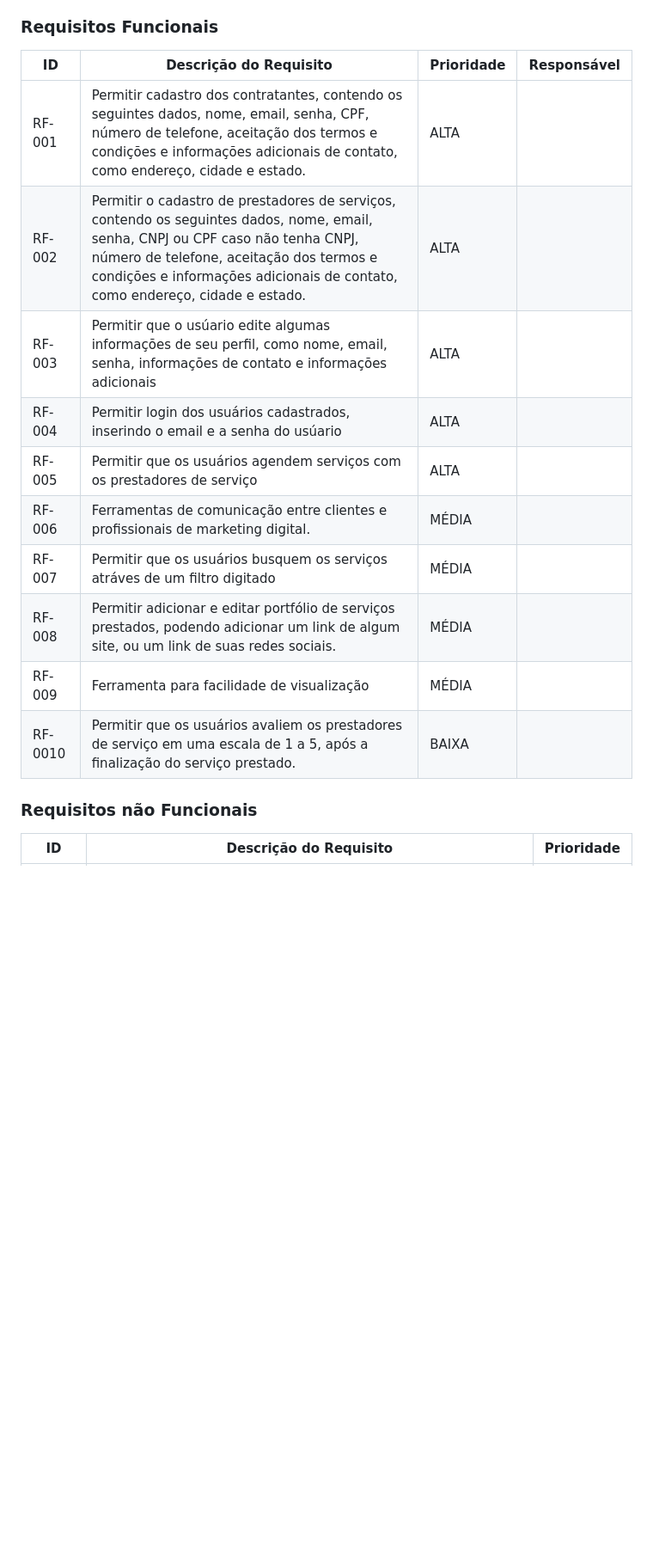
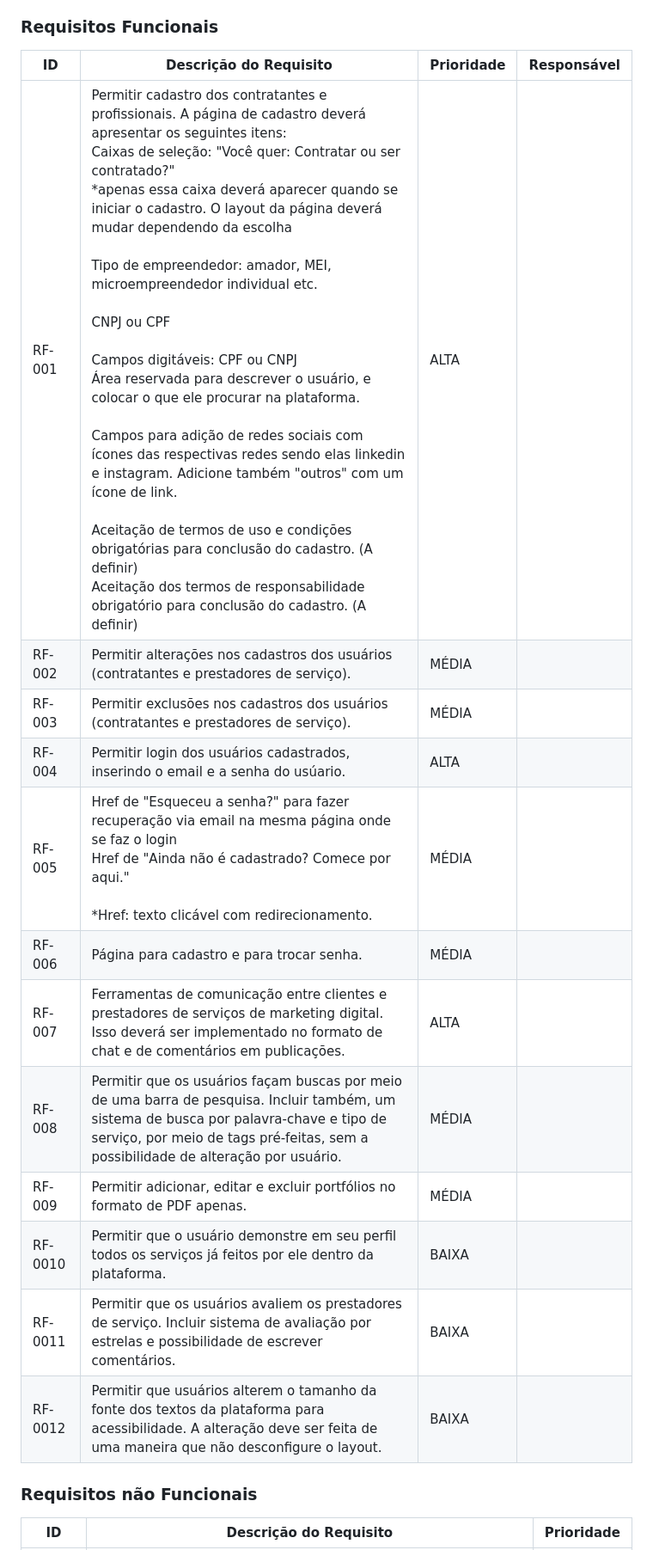
Before and after one commit to ICEI-PUC-Minas-PBR-SI/pbr-si-2023-1-p1-proj-web-g10-uaitrampo, a Markdown page: docs/especification.md, the part around the change. Shown at 86% size. Rendered like a GitHub page; blank space fills up the shorter version.

```diff
--- a/docs/especification.md
+++ b/docs/especification.md
@@ -42,18 +42,20 @@ As tabelas que se seguem apresentam os requisitos funcionais e não funcionais q
 
 ### Requisitos Funcionais
 
-|ID    | Descrição do Requisito  | Prioridade | Responsável |
-|------|-----------------------------------------|----| ----|
-|RF-001| Permitir cadastro dos contratantes, contendo os seguintes dados, nome, email, senha, CPF, número de telefone, aceitação dos termos e condições e informações adicionais de contato, como endereço, cidade e estado. | ALTA |  |
-|RF-002| Permitir o cadastro de prestadores de serviços, contendo os seguintes dados, nome, email, senha, CNPJ ou CPF caso não tenha CNPJ, número de telefone, aceitação dos termos e condições e informações adicionais de contato, como endereço, cidade e estado.   | ALTA | |
-|RF-003| Permitir que o usúario edite algumas informações de seu perfil, como nome, email, senha, informações de contato e informações adicionais  | ALTA |  |
-|RF-004| Permitir login dos usuários cadastrados, inserindo o email e a senha do usúario   | ALTA | |
-|RF-005| Permitir que os usuários agendem serviços com os prestadores de serviço   | ALTA | |
-|RF-006| Ferramentas de comunicação entre clientes e profissionais de marketing digital.   | MÉDIA | |
-|RF-007| Permitir que os usuários busquem os serviços atráves de um filtro digitado   | MÉDIA | |
-|RF-008| Permitir adicionar e editar portfólio de serviços prestados, podendo adicionar um link de algum site, ou um link de suas redes sociais.   | MÉDIA | |
-|RF-009| Ferramenta para facilidade de visualização   | MÉDIA | |
-|RF-0010| Permitir que os usuários avaliem os prestadores de serviço em uma escala de 1 a 5, após a finalização do serviço prestado.   | BAIXA | |
+| ID    | Descrição do Requisito                                                                                   | Prioridade | Responsável |
+|-------|----------------------------------------------------------------------------------------------------------|------------|-------------|
+| RF-001| Permitir cadastro dos contratantes e profissionais. A página de cadastro deverá apresentar os seguintes itens: <br> Caixas de seleção: "Você quer: Contratar ou ser contratado?" <br> *apenas essa caixa deverá aparecer quando se iniciar o cadastro. O layout da página deverá mudar dependendo da escolha <br> <br> Tipo de empreendedor: amador, MEI, microempreendedor individual etc. <br> <br> CNPJ ou CPF <br> <br> Campos digitáveis: CPF ou CNPJ <br> Área reservada para descrever o usuário, e colocar o que ele procurar na plataforma. <br> <br> Campos para adição de redes sociais com ícones das respectivas redes sendo elas linkedin e instagram. Adicione também "outros" com um ícone de link. <br> <br> Aceitação de termos de uso e condições obrigatórias para conclusão do cadastro. (A definir) <br> Aceitação dos termos de responsabilidade obrigatório para conclusão do cadastro. (A definir)| ALTA |
+| RF-002| Permitir alterações nos cadastros dos usuários (contratantes e prestadores de serviço). | MÉDIA |
+| RF-003| Permitir exclusões nos cadastros dos usuários (contratantes e prestadores de serviço). | MÉDIA |
+| RF-004| Permitir login dos usuários cadastrados, inserindo o email e a senha do usúario. | ALTA |
+| RF-005| Href de "Esqueceu a senha?" para fazer recuperação via email na mesma página onde se faz o login <br> Href de "Ainda não é cadastrado? Comece por aqui." <br> <br> *Href: texto clicável com redirecionamento. | MÉDIA|
+| RF-006| Página para cadastro e para trocar senha. | MÉDIA |
+| RF-007| Ferramentas de comunicação entre clientes e prestadores de serviços de marketing digital. Isso deverá ser implementado no formato de chat e de comentários em publicações.| ALTA|
+| RF-008| Permitir que os usuários façam buscas por meio de uma barra de pesquisa. Incluir também, um sistema de busca por palavra-chave e tipo de serviço, por meio de tags pré-feitas, sem a possibilidade de alteração por usuário. | MÉDIA |
+| RF-009| Permitir adicionar, editar e excluir portfólios no formato de PDF apenas. | MÉDIA |
+| RF-0010| Permitir que o usuário demonstre em seu perfil todos os serviços já feitos por ele dentro da plataforma.| BAIXA |
+| RF-0011| Permitir que os usuários avaliem os prestadores de serviço. Incluir sistema de avaliação por estrelas e possibilidade de escrever comentários. | BAIXA |
+| RF-0012| Permitir que usuários alterem o tamanho da fonte dos textos da plataforma para acessibilidade. A alteração deve ser feita de uma maneira que não desconfigure o layout. | BAIXA |
 
 ### Requisitos não Funcionais
 
```
